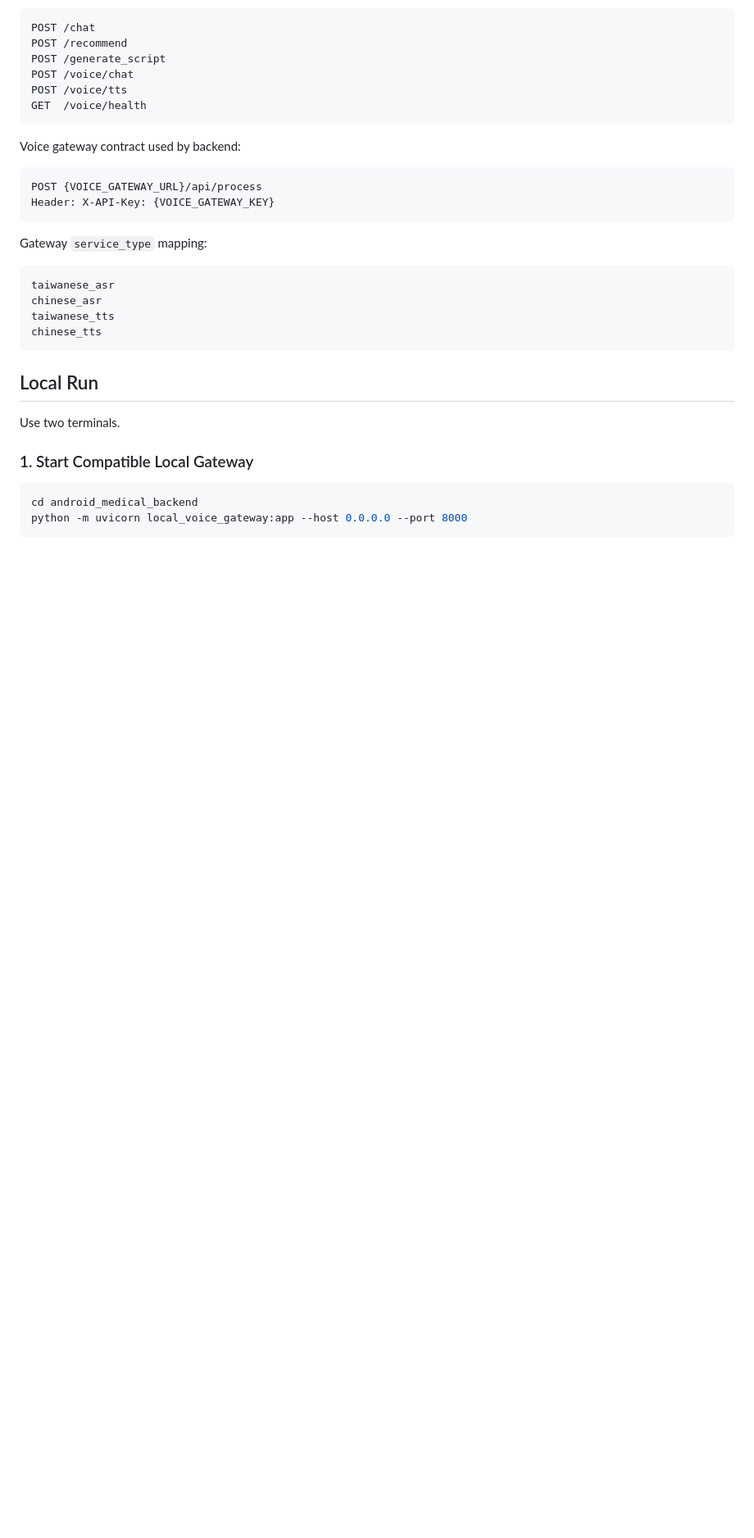
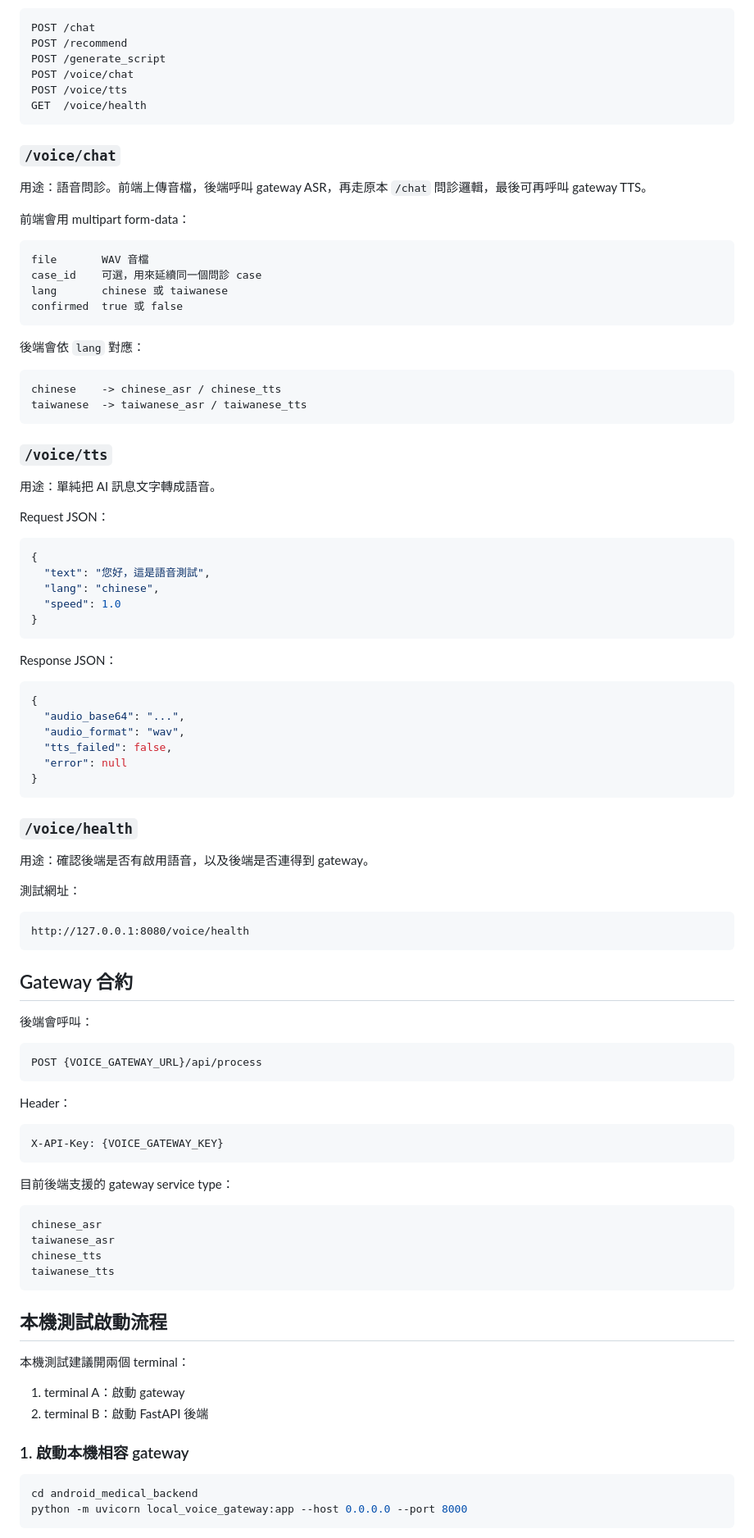
Before and after one commit to Vuvsvv/project-smart-guidance-system, a Markdown page: README.md, the part around one of its changes. Shown at 82% size. GitHub-like rendering; blank space fills up the shorter version.

````diff
--- a/README.md
+++ b/README.md
@@ -89,27 +81,92 @@ POST /voice/tts
 GET  /voice/health
 ```
 
-Voice gateway contract used by backend:
+### `/voice/chat`
+
+用途：語音問診。前端上傳音檔，後端呼叫 gateway ASR，再走原本 `/chat` 問診邏輯，最後可再呼叫 gateway TTS。
+
+前端會用 multipart form-data：
+
+```text
+file       WAV 音檔
+case_id    可選，用來延續同一個問診 case
+lang       chinese 或 taiwanese
+confirmed  true 或 false
+```
+
+後端會依 `lang` 對應：
+
+```text
+chinese    -> chinese_asr / chinese_tts
+taiwanese  -> taiwanese_asr / taiwanese_tts
+```
+
+### `/voice/tts`
+
+用途：單純把 AI 訊息文字轉成語音。
+
+Request JSON：
+
+```json
+{
+  "text": "您好，這是語音測試",
+  "lang": "chinese",
+  "speed": 1.0
+}
+```
+
+Response JSON：
+
+```json
+{
+  "audio_base64": "...",
+  "audio_format": "wav",
+  "tts_failed": false,
+  "error": null
+}
+```
+
+### `/voice/health`
+
+用途：確認後端是否有啟用語音，以及後端是否連得到 gateway。
+
+測試網址：
+
+```text
+http://127.0.0.1:8080/voice/health
+```
+
+## Gateway 合約
+
+後端會呼叫：
 
 ```text
 POST {VOICE_GATEWAY_URL}/api/process
-Header: X-API-Key: {VOICE_GATEWAY_KEY}
 ```
 
-Gateway `service_type` mapping:
+Header：
 
 ```text
-taiwanese_asr
-chinese_asr
-taiwanese_tts
-chinese_tts
+X-API-Key: {VOICE_GATEWAY_KEY}
 ```
 
-## Local Run
+目前後端支援的 gateway service type：
 
-Use two terminals.
+```text
+chinese_asr
+taiwanese_asr
+chinese_tts
+taiwanese_tts
+```
 
-### 1. Start Compatible Local Gateway
+## 本機測試啟動流程
+
+本機測試建議開兩個 terminal：
+
+1. terminal A：啟動 gateway
+2. terminal B：啟動 FastAPI 後端
+
+### 1. 啟動本機相容 gateway
 
 ```powershell
 cd android_medical_backend
````
Also changed, not shown: other parts of README.md (+158 -72 lines).
